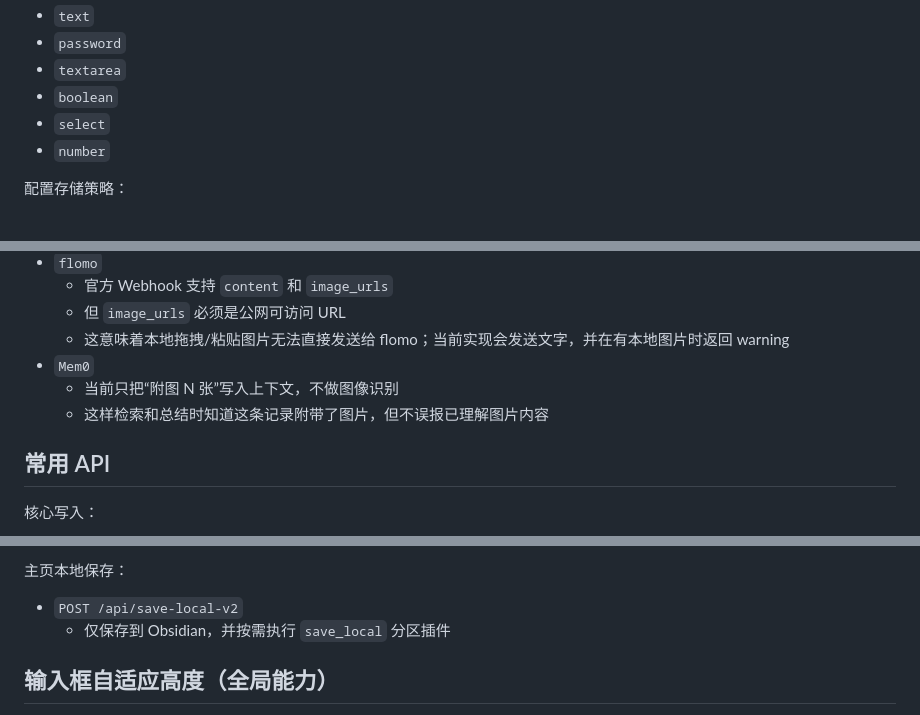
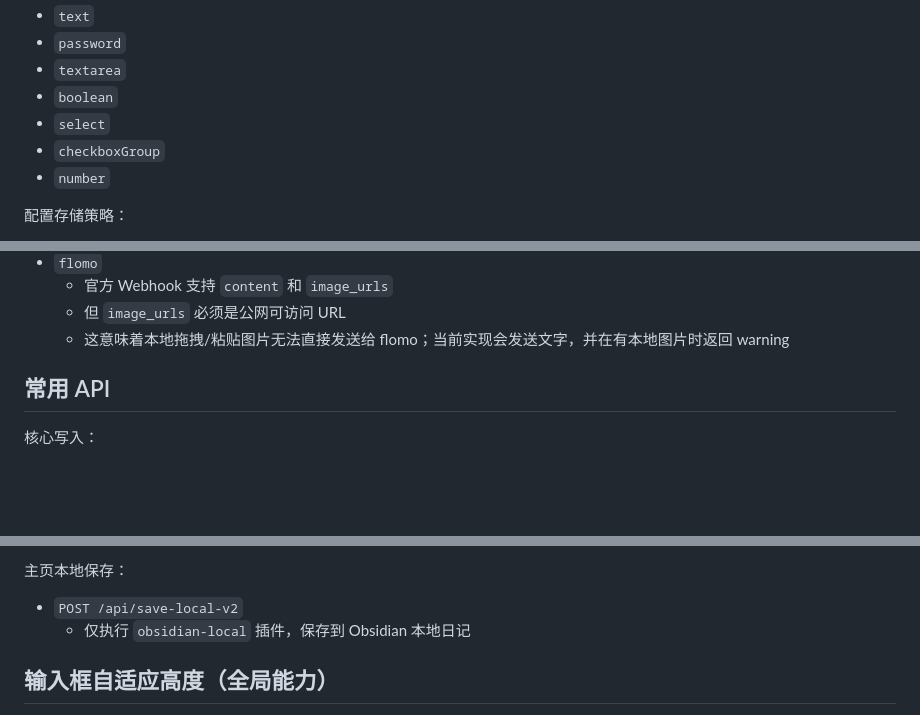
Before and after one commit to LinYunerr/Journal-Sync, a Markdown page: README.md, 3 parts joined by grey strips. Drawn GitHub-style; blank space fills up the shorter version.

```diff
--- a/README.md
+++ b/README.md
@@ -106,6 +106,7 @@ export async function runAction(actionId, payload) {}
 - `textarea`
 - `boolean`
 - `select`
+- `checkboxGroup`
 - `number`
 
 配置存储策略：
@@ -213,9 +214,6 @@ capabilities: {
   - 官方 Webhook 支持 `content` 和 `image_urls`
   - 但 `image_urls` 必须是公网可访问 URL
   - 这意味着本地拖拽/粘贴图片无法直接发送给 flomo；当前实现会发送文字，并在有本地图片时返回 warning
-- `Mem0`
-  - 当前只把“附图 N 张”写入上下文，不做图像识别
-  - 这样检索和总结时知道这条记录附带了图片，但不误报已理解图片内容
 
 ## 常用 API
 
@@ -264,7 +262,7 @@ Telegram：
 主页本地保存：
 
 - `POST /api/save-local-v2`
-  - 仅保存到 Obsidian，并按需执行 `save_local` 分区插件
+  - 仅执行 `obsidian-local` 插件，保存到 Obsidian 本地日记
 
 ## 输入框自适应高度（全局能力）
 
```
Also changed, not shown: other parts of README.md (+9 -10 lines).
